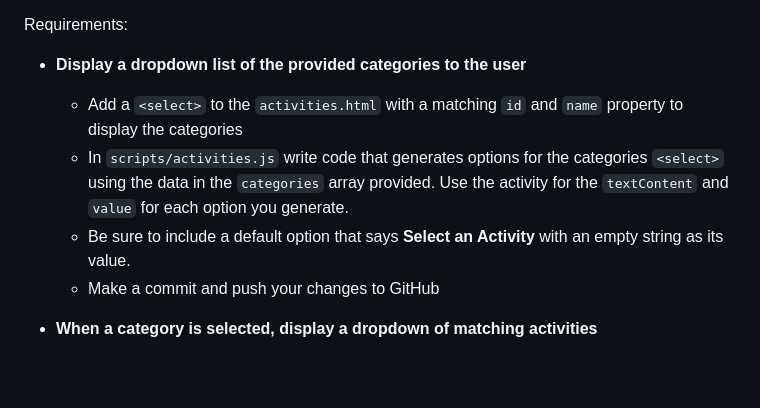
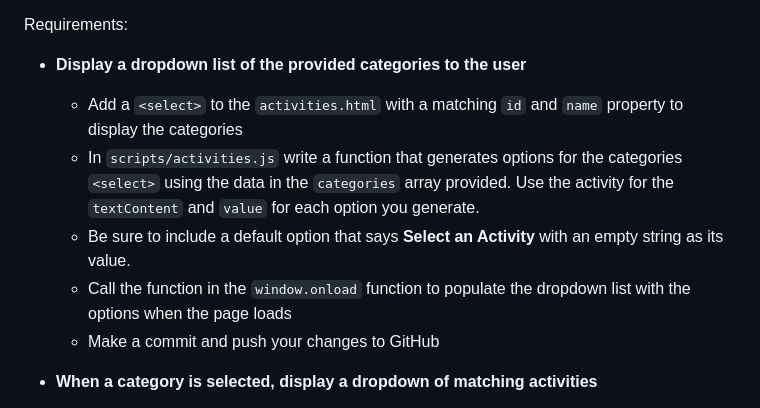
Before and after one commit to rohanpokwal/tourist_bureau_workshop, a Markdown page: README.md, the part around the change. GitHub-like rendering; blank space fills up the shorter version.

```diff
--- a/README.md
+++ b/README.md
@@ -16,8 +16,9 @@ The page will feature a dropdown list that contains the types (categories) of ac
 Requirements:
 - **Display a dropdown list of the provided categories to the user**
     - Add a `<select>` to the `activities.html` with a matching `id` and `name` property to display the categories
-    - In `scripts/activities.js` write code that generates options for the categories `<select>` using the data in the `categories` array provided. Use the activity for the `textContent` and `value` for each option you generate.
+    - In `scripts/activities.js` write a function that generates options for the categories `<select>` using the data in the `categories` array provided. Use the activity for the `textContent` and `value` for each option you generate.
     - Be sure to include a default option that says **Select an Activity** with an empty string as its value.
+    - Call the function in the `window.onload` function to populate the dropdown list with the options when the page loads
     - Make a commit and push your changes to GitHub
 
 - **When a category is selected, display a dropdown of matching activities**
```
